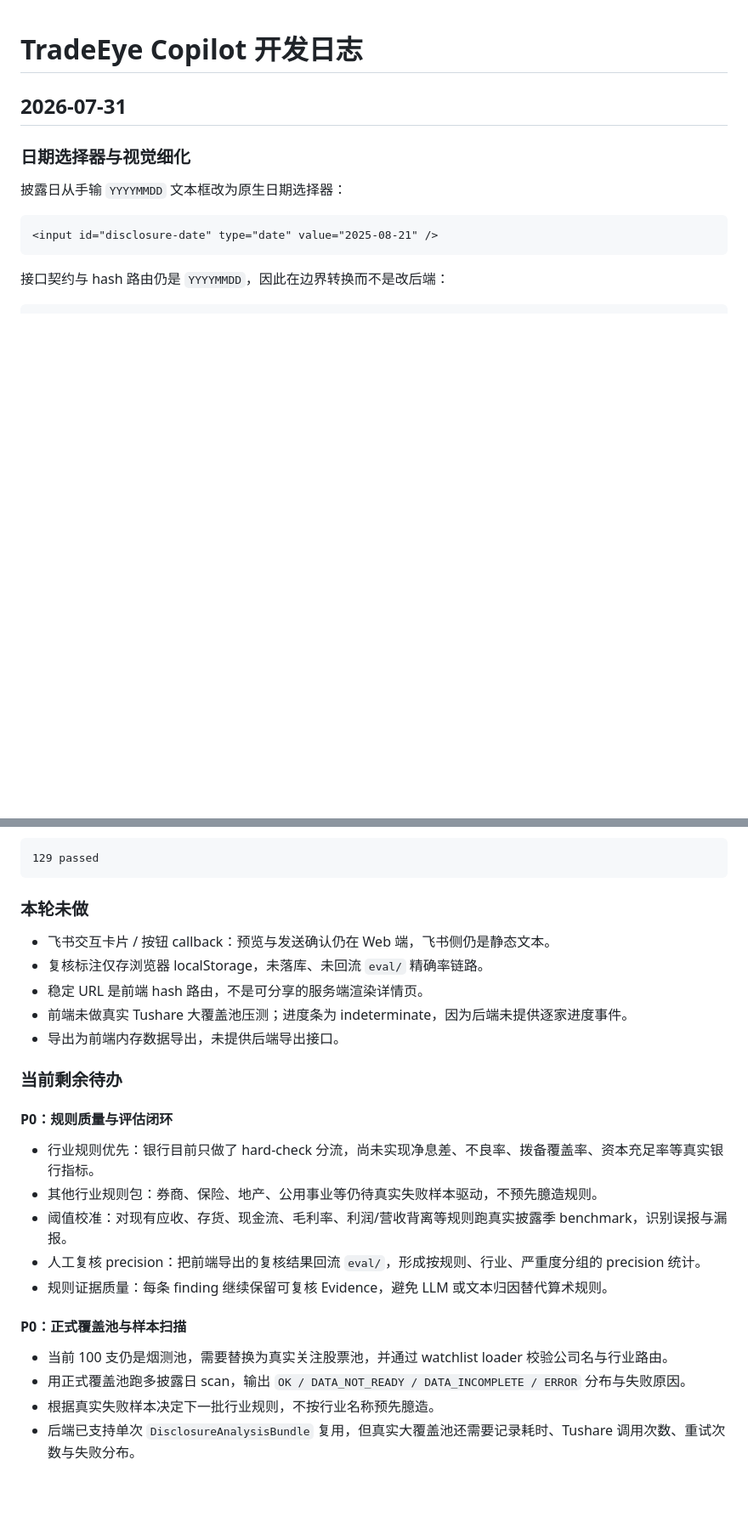
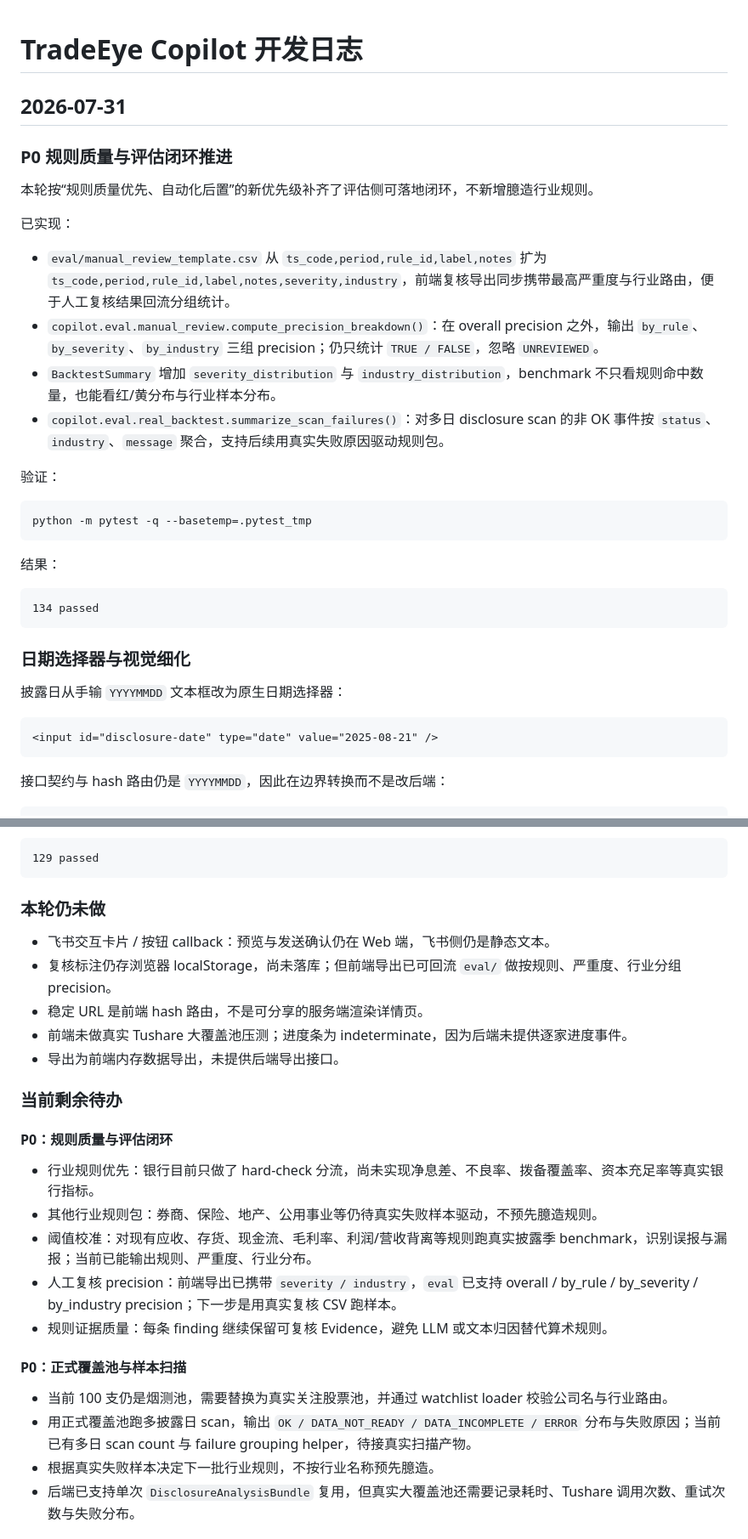
Before and after one commit to daoyezongzi/tradeeye-copilot, a Markdown page: docs/development-log.md, 2 parts joined by grey strips. Shown at 85% size. Rendered like a GitHub page; blank space fills up the shorter version.

Commit message:
docs: record rule evaluation progress
Document the P0 rule-quality evaluation loop, validation result, and remaining gaps after adding grouped precision and scan failure summaries.

Co-Authored-By: Claude GPT-5.5 <noreply@anthropic.com>

````diff
--- a/docs/development-log.md
+++ b/docs/development-log.md
@@ -1,6 +1,29 @@
 # TradeEye Copilot 开发日志
 
 ## 2026-07-31
+
+### P0 规则质量与评估闭环推进
+
+本轮按“规则质量优先、自动化后置”的新优先级补齐了评估侧可落地闭环，不新增臆造行业规则。
+
+已实现：
+
+- `eval/manual_review_template.csv` 从 `ts_code,period,rule_id,label,notes` 扩为 `ts_code,period,rule_id,label,notes,severity,industry`，前端复核导出同步携带最高严重度与行业路由，便于人工复核结果回流分组统计。
+- `copilot.eval.manual_review.compute_precision_breakdown()`：在 overall precision 之外，输出 `by_rule`、`by_severity`、`by_industry` 三组 precision；仍只统计 `TRUE / FALSE`，忽略 `UNREVIEWED`。
+- `BacktestSummary` 增加 `severity_distribution` 与 `industry_distribution`，benchmark 不只看规则命中数量，也能看红/黄分布与行业样本分布。
+- `copilot.eval.real_backtest.summarize_scan_failures()`：对多日 disclosure scan 的非 OK 事件按 `status`、`industry`、`message` 聚合，支持后续用真实失败原因驱动规则包。
+
+验证：
+
+```bash
+python -m pytest -q --basetemp=.pytest_tmp
+```
+
+结果：
+
+```text
+134 passed
+```
 
 ### 日期选择器与视觉细化
 
@@ -119,10 +142,10 @@ python -m pytest -q --basetemp=.pytest_tmp
 129 passed
 ```
 
-### 本轮未做
+### 本轮仍未做
 
 - 飞书交互卡片 / 按钮 callback：预览与发送确认仍在 Web 端，飞书侧仍是静态文本。
-- 复核标注仅存浏览器 localStorage，未落库、未回流 `eval/` 精确率链路。
+- 复核标注仍存浏览器 localStorage，尚未落库；但前端导出已可回流 `eval/` 做按规则、严重度、行业分组 precision。
 - 稳定 URL 是前端 hash 路由，不是可分享的服务端渲染详情页。
 - 前端未做真实 Tushare 大覆盖池压测；进度条为 indeterminate，因为后端未提供逐家进度事件。
 - 导出为前端内存数据导出，未提供后端导出接口。
@@ -133,14 +156,14 @@ python -m pytest -q --basetemp=.pytest_tmp
 
 - 行业规则优先：银行目前只做了 hard-check 分流，尚未实现净息差、不良率、拨备覆盖率、资本充足率等真实银行指标。
 - 其他行业规则包：券商、保险、地产、公用事业等仍待真实失败样本驱动，不预先臆造规则。
-- 阈值校准：对现有应收、存货、现金流、毛利率、利润/营收背离等规则跑真实披露季 benchmark，识别误报与漏报。
-- 人工复核 precision：把前端导出的复核结果回流 `eval/`，形成按规则、行业、严重度分组的 precision 统计。
+- 阈值校准：对现有应收、存货、现金流、毛利率、利润/营收背离等规则跑真实披露季 benchmark，识别误报与漏报；当前已能输出规则、严重度、行业分布。
+- 人工复核 precision：前端导出已携带 `severity / industry`，`eval` 已支持 overall / by_rule / by_severity / by_industry precision；下一步是用真实复核 CSV 跑样本。
 - 规则证据质量：每条 finding 继续保留可复核 Evidence，避免 LLM 或文本归因替代算术规则。
 
 #### P0：正式覆盖池与样本扫描
 
 - 当前 100 支仍是烟测池，需要替换为真实关注股票池，并通过 watchlist loader 校验公司名与行业路由。
-- 用正式覆盖池跑多披露日 scan，输出 `OK / DATA_NOT_READY / DATA_INCOMPLETE / ERROR` 分布与失败原因。
+- 用正式覆盖池跑多披露日 scan，输出 `OK / DATA_NOT_READY / DATA_INCOMPLETE / ERROR` 分布与失败原因；当前已有多日 scan count 与 failure grouping helper，待接真实扫描产物。
 - 根据真实失败样本决定下一批行业规则，不按行业名称预先臆造。
 - 后端已支持单次 `DisclosureAnalysisBundle` 复用，但真实大覆盖池还需要记录耗时、Tushare 调用次数、重试次数与失败分布。
 
````
